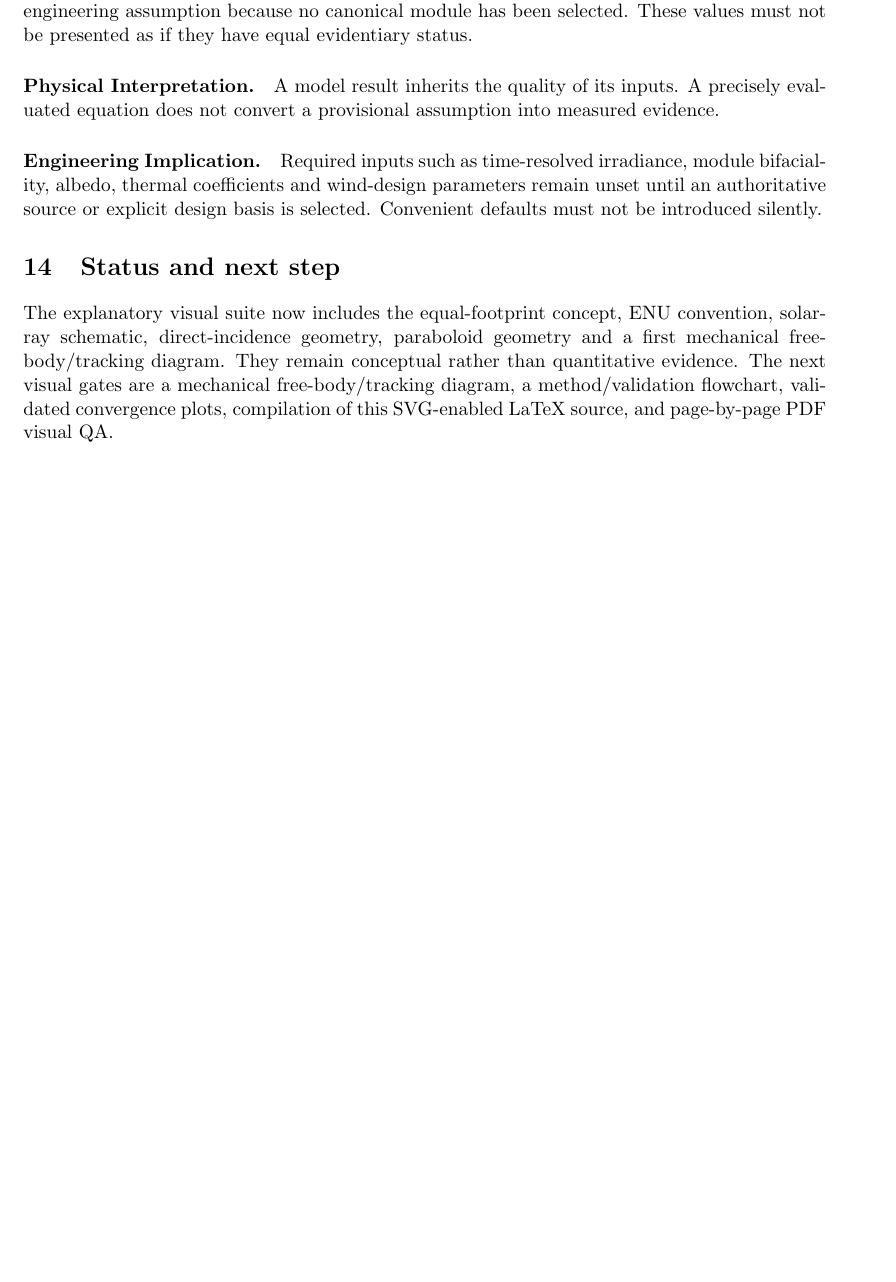
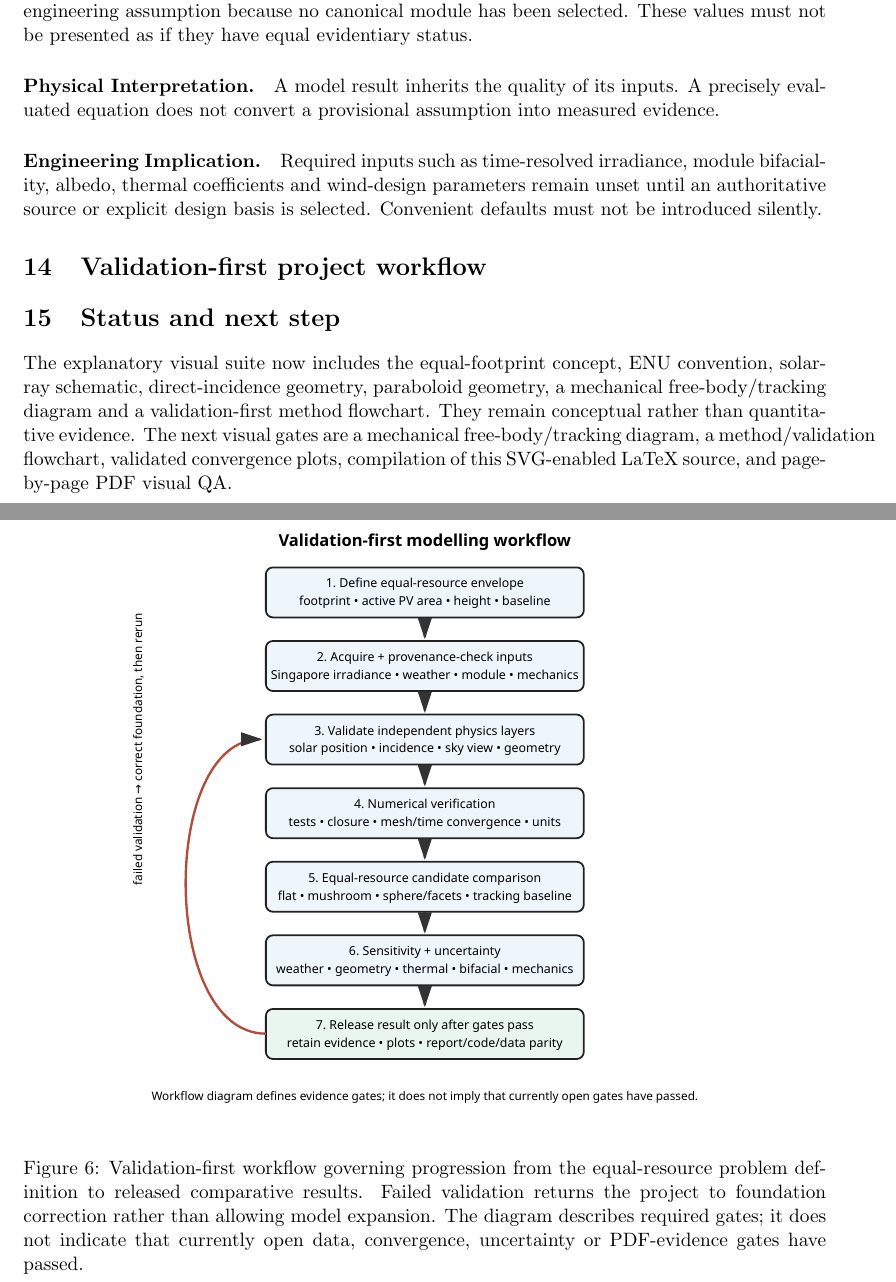
Before and after one commit to weewzr/Implementation-of-mushroom-head-solar-technology-in-Singapore-, a LaTeX paper (report/project_technical_report.tex): part of page 10 of 10 before the commit and two parts of pages 10 and 11 of 11 after it, the two joined at a grey line, cut so that both start at the same text, the shorter picture padded with empty space. Compiled offline with pdfLaTeX.

Commit message:
Integrate validation workflow diagram into report

```diff
--- a/report/project_technical_report.tex
+++ b/report/project_technical_report.tex
@@ -423,7 +423,16 @@ A model result inherits the quality of its inputs. A precisely evaluated equatio
 \paragraph{Engineering Implication.}
 Required inputs such as time-resolved irradiance, module bifaciality, albedo, thermal coefficients and wind-design parameters remain unset until an authoritative source or explicit design basis is selected. Convenient defaults must not be introduced silently.
 
+
+\section{Validation-first project workflow}
+\begin{figure}[htbp]
+\centering
+\includesvg[width=0.88\textwidth]{../figures/method_validation_flow}
+\caption{Validation-first workflow governing progression from the equal-resource problem definition to released comparative results. Failed validation returns the project to foundation correction rather than allowing model expansion. The diagram describes required gates; it does not indicate that currently open data, convergence, uncertainty or PDF-evidence gates have passed.}
+\label{fig:validation-flow}
+\end{figure}
+
 \section{Status and next step}
-The explanatory visual suite now includes the equal-footprint concept, ENU convention, solar-ray schematic, direct-incidence geometry, paraboloid geometry and a first mechanical free-body/tracking diagram. They remain conceptual rather than quantitative evidence. The next visual gates are a mechanical free-body/tracking diagram, a method/validation flowchart, validated convergence plots, compilation of this SVG-enabled LaTeX source, and page-by-page PDF visual QA.
+The explanatory visual suite now includes the equal-footprint concept, ENU convention, solar-ray schematic, direct-incidence geometry, paraboloid geometry, a mechanical free-body/tracking diagram and a validation-first method flowchart. They remain conceptual rather than quantitative evidence. The next visual gates are a mechanical free-body/tracking diagram, a method/validation flowchart, validated convergence plots, compilation of this SVG-enabled LaTeX source, and page-by-page PDF visual QA.
 
 \end{document}
```
